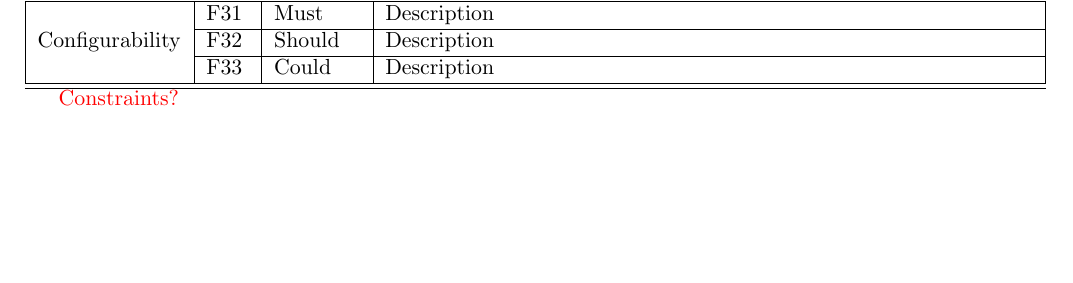
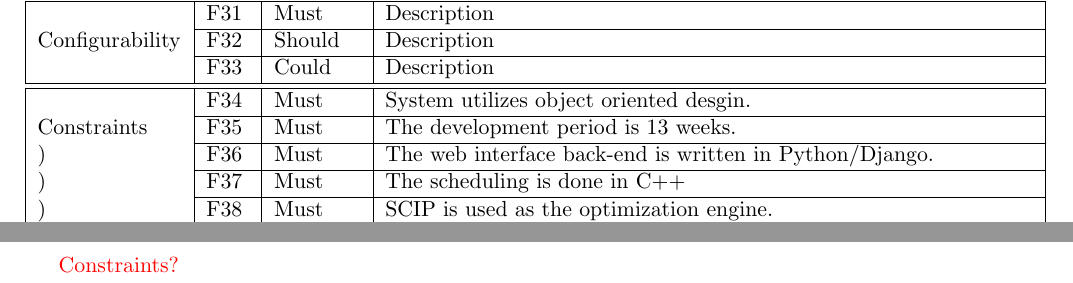
Before and after one commit to TimeFinders/YAExS, a LaTeX document (Elaboration.tex): part of page 3 of 11 before the commit and two parts of pages 3 and 4 of 12 after it, the two joined at a grey line, cut so that both start at the same text, the shorter picture padded with empty space. Compiled offline with pdfLaTeX.

Commit message:
Added/updated the supplemental specifications.
Added a constraints section and fleshed out configurability and maintainability, as well as performance.

```diff
--- a/Elaboration.tex
+++ b/Elaboration.tex
@@ -189,6 +189,21 @@ Our domain model diagram is shown in Figure \ref{fig:Domain}.  Students take exa
 %%%%%
  & F\arabic{id}\stepcounter{id} & Could
  & Description \\ \hline\hline
+  \multirow{3}{*}{Constraints}
+ &F\specid & Must
+ &  System utilizes object oriented desgin.\\ \cline{2-4}
+%%%%%%%%%%%
+ &F\specid & Must
+ &  The development period is 13 weeks.\\ \cline{2-4})
+ %%%%%%%%%%%
+ &F\specid & Must
+ &  The web interface back-end is written in Python/Django.\\ \cline{2-4})
+ %%%%%%%%%%%
+ &F\specid & Must
+ &  The scheduling is done in C++\\ \cline{2-4})
+ %%%%%%%%%%%
+ &F\specid & Must
+ &  SCIP is used as the optimization engine.\\ \cline{2-4})
 \end{tabular}
 
 \textcolor{red}{Constraints?}
```
